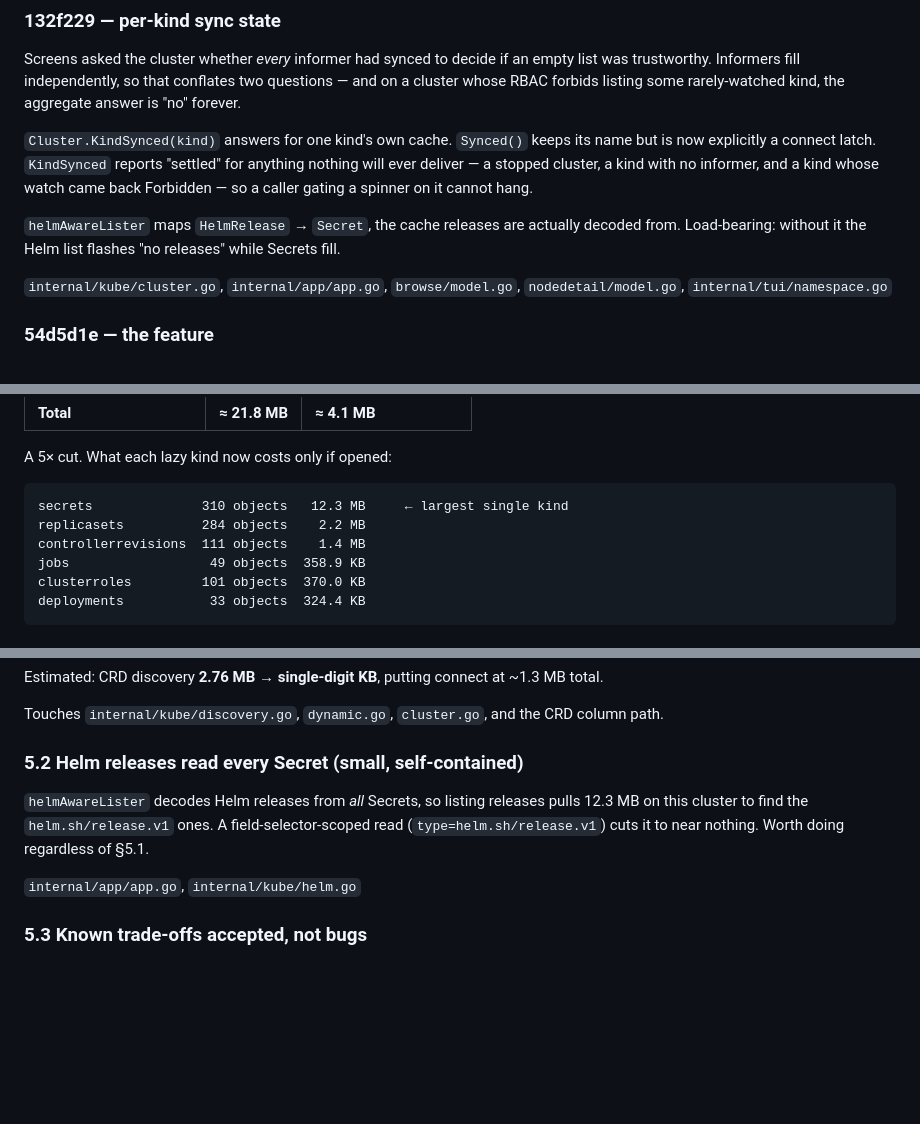
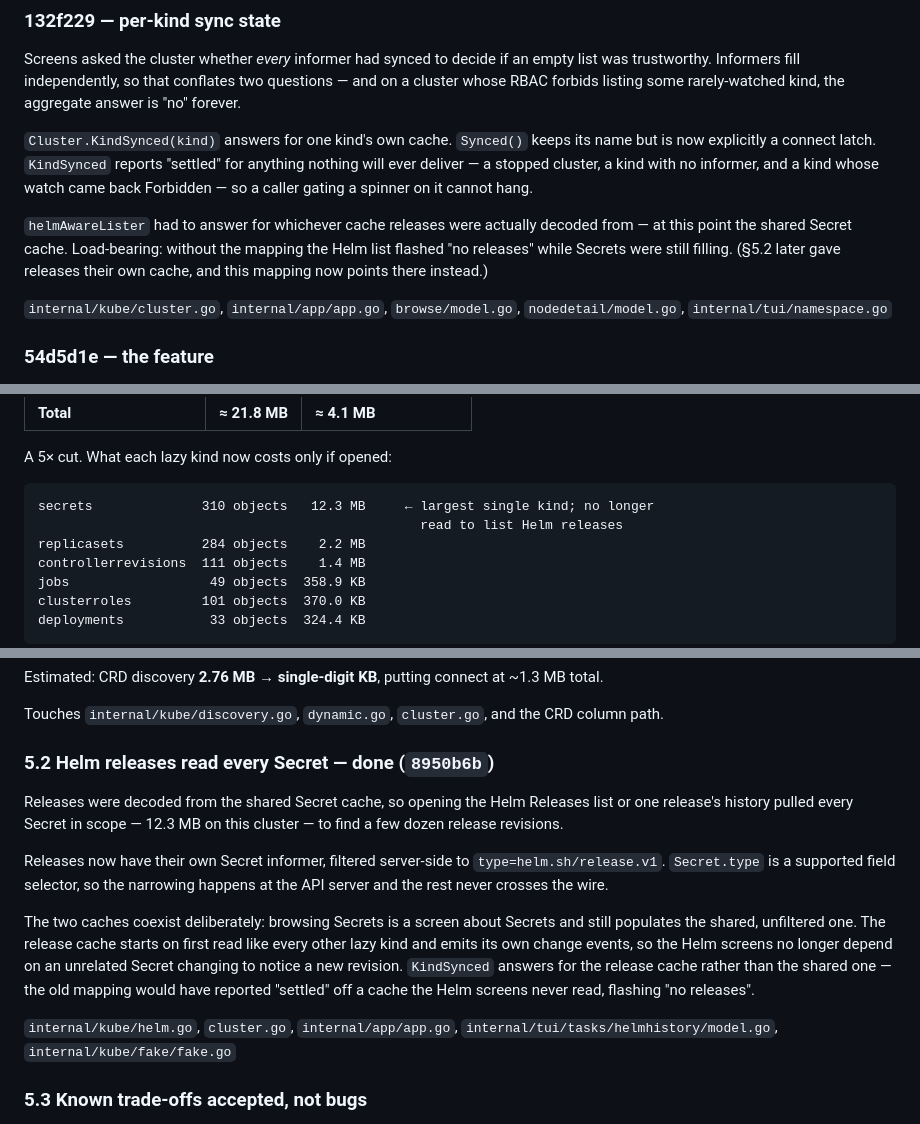
Before and after one commit to kute-dev/kute, a Markdown page: docs/lazy-informers.md, 3 parts joined by grey strips. Rendered like a GitHub page; blank space fills up the shorter version.

Commit message:
docs: mark the Helm release-secret work done
Records 8950b6b against §5.2, and corrects the §132f229 note that still
described helmAwareLister mapping HelmRelease onto the shared Secret cache
— it points at the release cache now.

````diff
--- a/docs/lazy-informers.md
+++ b/docs/lazy-informers.md
@@ -111,8 +112,10 @@ is now explicitly a connect latch. `KindSynced` reports "settled" for anything n
 ever deliver — a stopped cluster, a kind with no informer, and a kind whose watch came back
 Forbidden — so a caller gating a spinner on it cannot hang.
 
-`helmAwareLister` maps `HelmRelease` → `Secret`, the cache releases are actually decoded
-from. Load-bearing: without it the Helm list flashes "no releases" while Secrets fill.
+`helmAwareLister` had to answer for whichever cache releases were actually decoded from —
+at this point the shared Secret cache. Load-bearing: without the mapping the Helm list
+flashed "no releases" while Secrets were still filling. (§5.2 later gave releases their own
+cache, and this mapping now points there instead.)
 
 `internal/kube/cluster.go`, `internal/app/app.go`, `browse/model.go`,
 `nodedetail/model.go`, `internal/tui/namespace.go`
@@ -201,7 +204,8 @@ Real numbers from `aks-aim-prod-eastus2-02` via `scripts/measure-cluster-payload
 A 5× cut. What each lazy kind now costs only if opened:
 
 ```
-secrets              310 objects   12.3 MB     ← largest single kind
+secrets              310 objects   12.3 MB     ← largest single kind; no longer
+                                                 read to list Helm releases
 replicasets          284 objects    2.2 MB
 controllerrevisions  111 objects    1.4 MB
 jobs                  49 objects  358.9 KB
@@ -283,13 +287,25 @@ Estimated: CRD discovery **2.76 MB → single-digit KB**, putting connect at ~1.
 
 Touches `internal/kube/discovery.go`, `dynamic.go`, `cluster.go`, and the CRD column path.
 
-### 5.2 Helm releases read every Secret (small, self-contained)
+### 5.2 Helm releases read every Secret — **done** (`8950b6b`)
 
-`helmAwareLister` decodes Helm releases from *all* Secrets, so listing releases pulls
-12.3 MB on this cluster to find the `helm.sh/release.v1` ones. A field-selector-scoped read
-(`type=helm.sh/release.v1`) cuts it to near nothing. Worth doing regardless of §5.1.
+Releases were decoded from the shared Secret cache, so opening the Helm Releases list or
+one release's history pulled every Secret in scope — 12.3 MB on this cluster — to find a
+few dozen release revisions.
 
-`internal/app/app.go`, `internal/kube/helm.go`
+Releases now have their own Secret informer, filtered server-side to
+`type=helm.sh/release.v1`. `Secret.type` is a supported field selector, so the narrowing
+happens at the API server and the rest never crosses the wire.
+
+The two caches coexist deliberately: browsing Secrets is a screen about Secrets and still
+populates the shared, unfiltered one. The release cache starts on first read like every
+other lazy kind and emits its own change events, so the Helm screens no longer depend on an
+unrelated Secret changing to notice a new revision. `KindSynced` answers for the release
+cache rather than the shared one — the old mapping would have reported "settled" off a
+cache the Helm screens never read, flashing "no releases".
+
+`internal/kube/helm.go`, `cluster.go`, `internal/app/app.go`,
+`internal/tui/tasks/helmhistory/model.go`, `internal/kube/fake/fake.go`
 
 ### 5.3 Known trade-offs accepted, not bugs
 
````
Also changed, not shown: other parts of docs/lazy-informers.md (+2 -1 lines).
